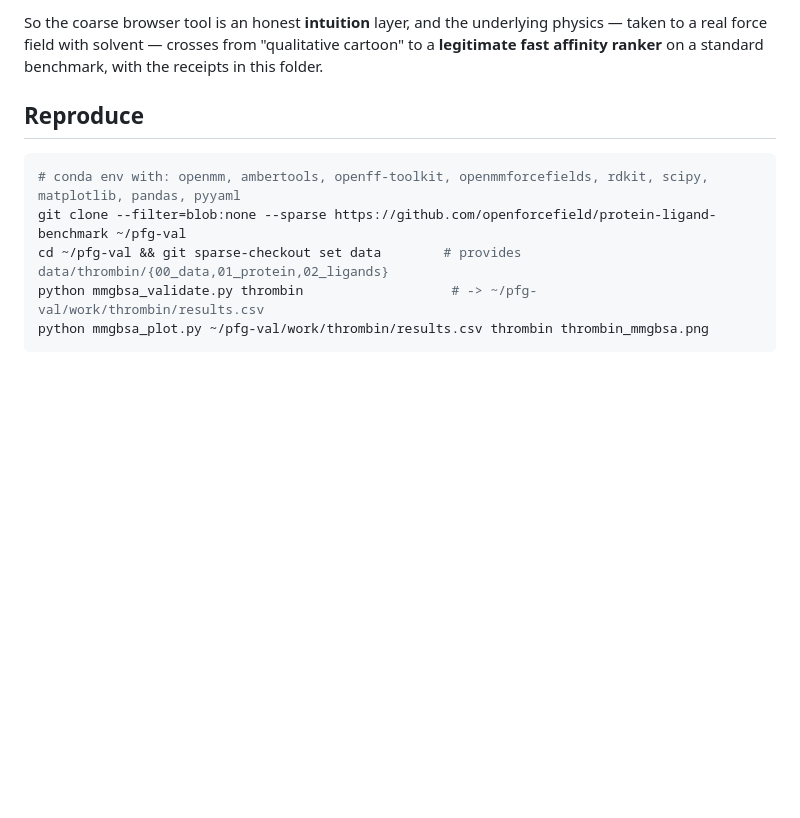
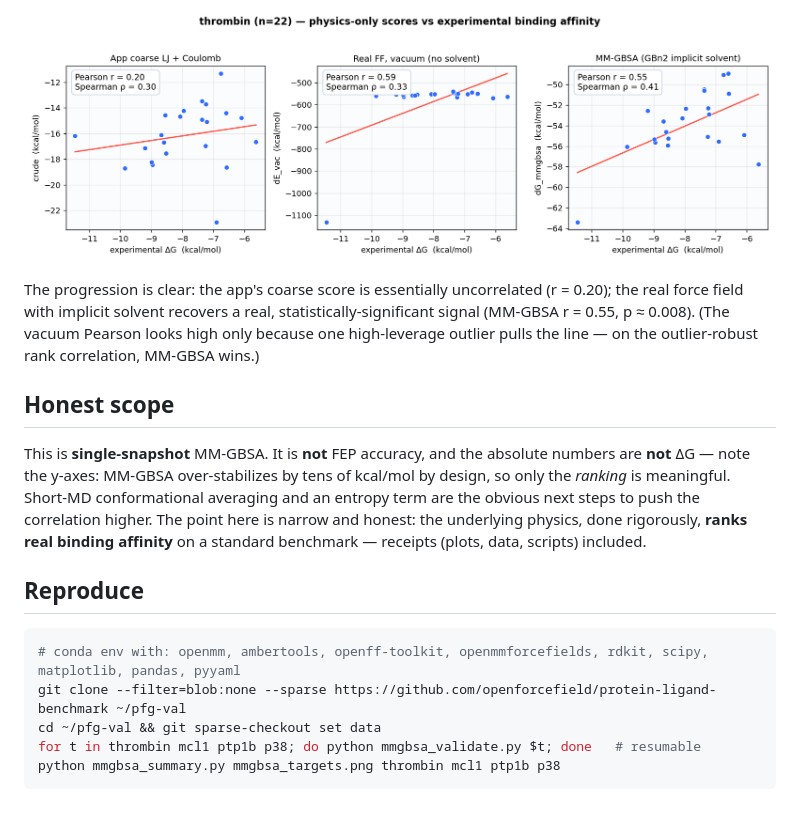
Before and after one commit to ddangkong/protein-force-graph-web, a Markdown page: validation/README.md, the part around one of its changes. GitHub-like rendering; blank space fills up the shorter version.

````diff
--- a/validation/README.md
+++ b/validation/README.md
@@ -46,14 +43,25 @@ correlation (Spearman), **MM-GBSA is the best (ρ = 0.41)**.
 
-So the coarse browser tool is an honest **intuition** layer, and the underlying physics — taken to a
-real force field with solvent — crosses from "qualitative cartoon" to a **legitimate fast affinity
-ranker** on a standard benchmark, with the receipts in this folder.
+![Three physics scores vs experimental affinity for 22 thrombin ligands](thrombin_mmgbsa.png)
+
+The progression is clear: the app's coarse score is essentially uncorrelated (r = 0.20); the real
+force field with implicit solvent recovers a real, statistically-significant signal
+(MM-GBSA r = 0.55, p ≈ 0.008). (The vacuum Pearson looks high only because one high-leverage outlier
+pulls the line — on the outlier-robust rank correlation, MM-GBSA wins.)
+
+## Honest scope
+
+This is **single-snapshot** MM-GBSA. It is **not** FEP accuracy, and the absolute numbers are **not**
+ΔG — note the y-axes: MM-GBSA over-stabilizes by tens of kcal/mol by design, so only the *ranking* is
+meaningful. Short-MD conformational averaging and an entropy term are the obvious next steps to push
+the correlation higher. The point here is narrow and honest: the underlying physics, done rigorously,
+**ranks real binding affinity** on a standard benchmark — receipts (plots, data, scripts) included.
 
 ## Reproduce
 
 ```bash
 # conda env with: openmm, ambertools, openff-toolkit, openmmforcefields, rdkit, scipy, matplotlib, pandas, pyyaml
 git clone --filter=blob:none --sparse https://github.com/openforcefield/protein-ligand-benchmark ~/pfg-val
-cd ~/pfg-val && git sparse-checkout set data        # provides data/thrombin/{00_data,01_protein,02_ligands}
-python mmgbsa_validate.py thrombin                   # -> ~/pfg-val/work/thrombin/results.csv
-python mmgbsa_plot.py ~/pfg-val/work/thrombin/results.csv thrombin thrombin_mmgbsa.png
+cd ~/pfg-val && git sparse-checkout set data
+for t in thrombin mcl1 ptp1b p38; do python mmgbsa_validate.py $t; done   # resumable
+python mmgbsa_summary.py mmgbsa_targets.png thrombin mcl1 ptp1b p38
 ```
````
Also changed, not shown: other parts of validation/README.md (+28 -31 lines), README.md (+6 -6 lines), validation/mmgbsa_targets.png (added), 5 other files.
